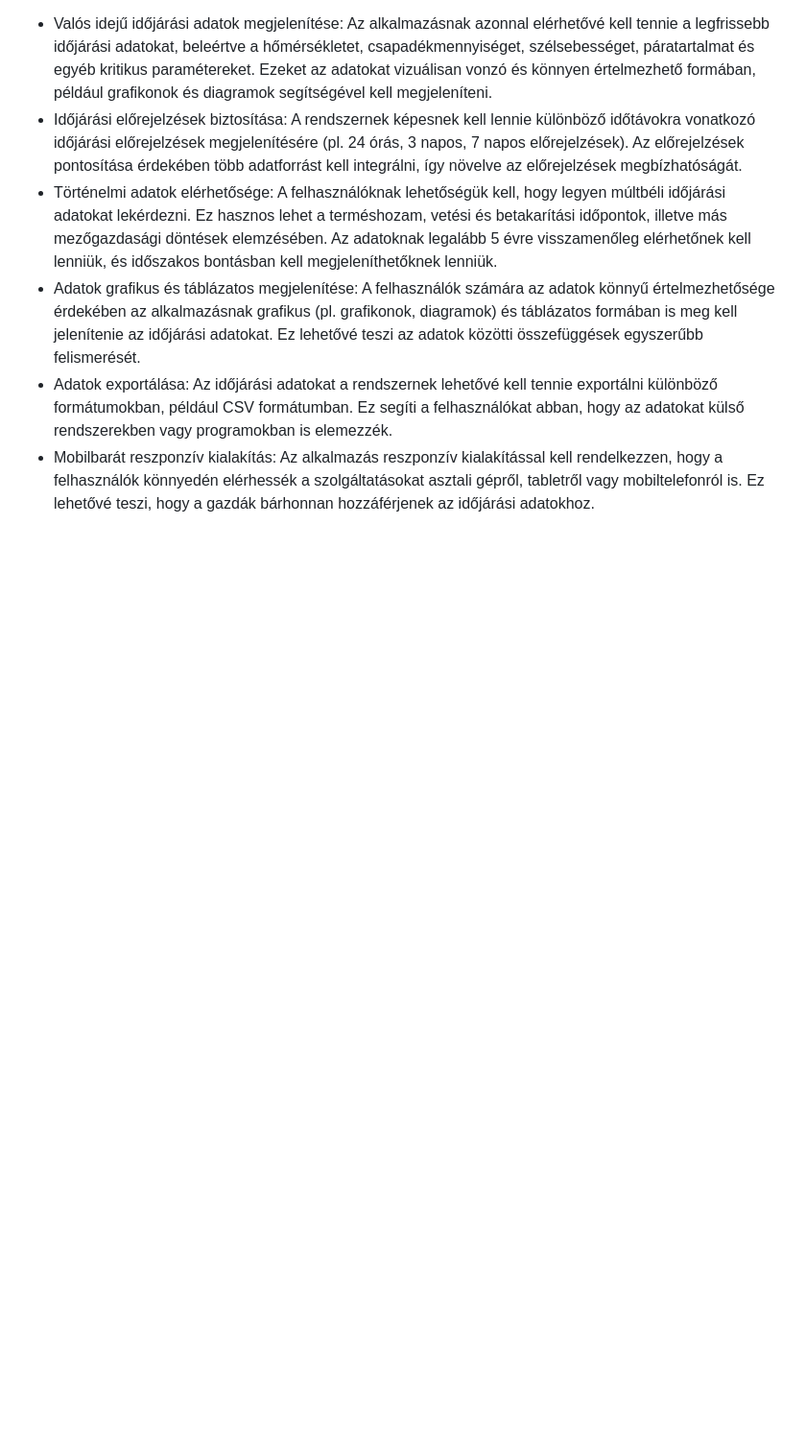
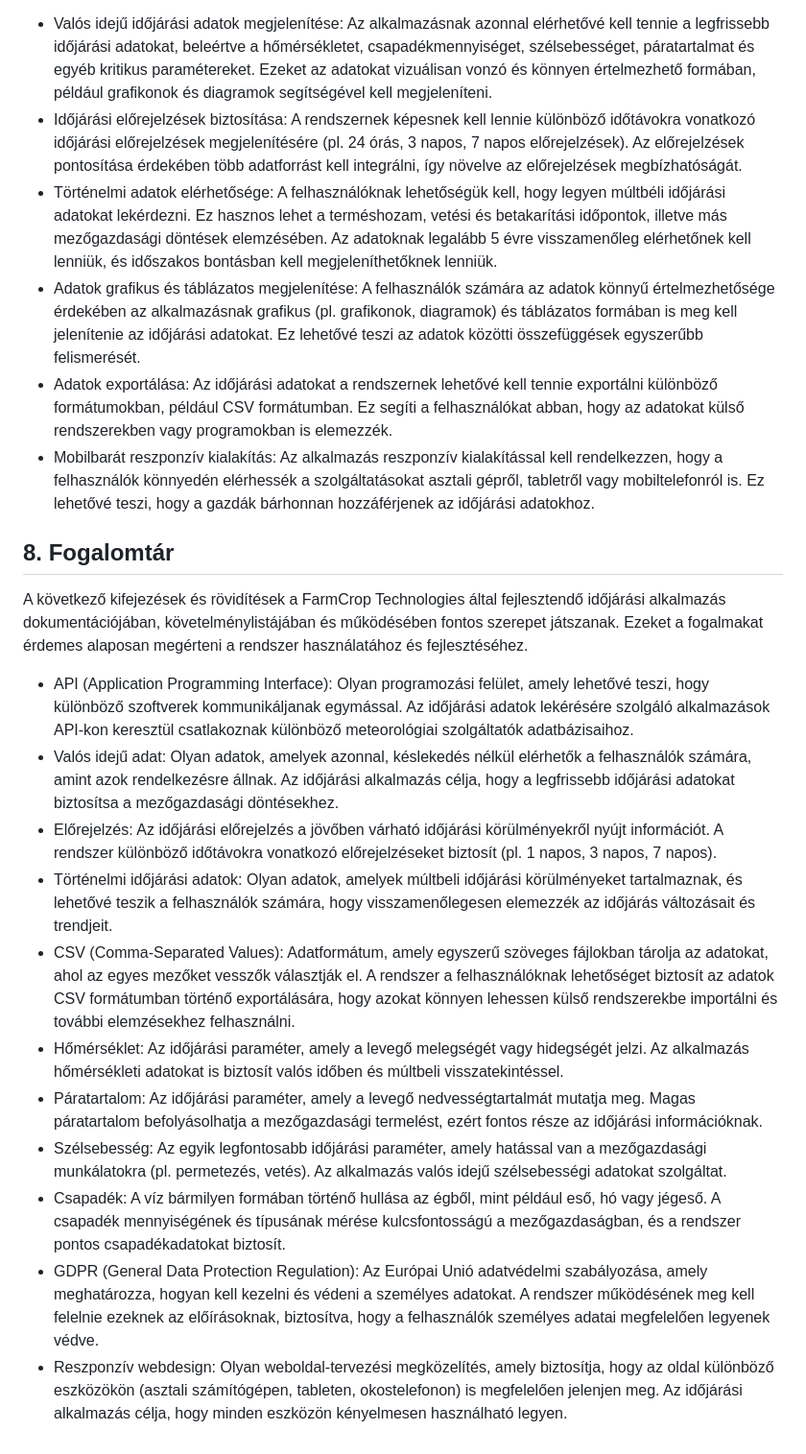
Before and after one commit to nacsacsa/weather-forecast, a Markdown page: Funkcionális specifikáció.md, the part around the change. Shown: that part at 96% size. Drawn GitHub-style; blank space fills up the shorter version.

Commit message:
funkspec Fogalomtár rész elkészítése

```diff
--- a/Funkcionális specifikáció.md
+++ b/Funkcionális specifikáció.md
@@ -77,3 +77,17 @@ A FarmCrop Technologies által igényelt időjárási alkalmazásnak számos kul
 - Adatok grafikus és táblázatos megjelenítése: A felhasználók számára az adatok könnyű értelmezhetősége érdekében az alkalmazásnak grafikus (pl. grafikonok, diagramok) és táblázatos formában is meg kell jelenítenie az időjárási adatokat. Ez lehetővé teszi az adatok közötti összefüggések egyszerűbb felismerését.
 - Adatok exportálása: Az időjárási adatokat a rendszernek lehetővé kell tennie exportálni különböző formátumokban, például CSV formátumban. Ez segíti a felhasználókat abban, hogy az adatokat külső rendszerekben vagy programokban is elemezzék.
 - Mobilbarát reszponzív kialakítás: Az alkalmazás reszponzív kialakítással kell rendelkezzen, hogy a felhasználók könnyedén elérhessék a szolgáltatásokat asztali gépről, tabletről vagy mobiltelefonról is. Ez lehetővé teszi, hogy a gazdák bárhonnan hozzáférjenek az időjárási adatokhoz.
+
+## 8. Fogalomtár
+A következő kifejezések és rövidítések a FarmCrop Technologies által fejlesztendő időjárási alkalmazás dokumentációjában, követelménylistájában és működésében fontos szerepet játszanak. Ezeket a fogalmakat érdemes alaposan megérteni a rendszer használatához és fejlesztéséhez.
+- API (Application Programming Interface): Olyan programozási felület, amely lehetővé teszi, hogy különböző szoftverek kommunikáljanak egymással. Az időjárási adatok lekérésére szolgáló alkalmazások API-kon keresztül csatlakoznak különböző meteorológiai szolgáltatók adatbázisaihoz.
+- Valós idejű adat: Olyan adatok, amelyek azonnal, késlekedés nélkül elérhetők a felhasználók számára, amint azok rendelkezésre állnak. Az időjárási alkalmazás célja, hogy a legfrissebb időjárási adatokat biztosítsa a mezőgazdasági döntésekhez.
+- Előrejelzés: Az időjárási előrejelzés a jövőben várható időjárási körülményekről nyújt információt. A rendszer különböző időtávokra vonatkozó előrejelzéseket biztosít (pl. 1 napos, 3 napos, 7 napos).
+- Történelmi időjárási adatok: Olyan adatok, amelyek múltbeli időjárási körülményeket tartalmaznak, és lehetővé teszik a felhasználók számára, hogy visszamenőlegesen elemezzék az időjárás változásait és trendjeit.
+- CSV (Comma-Separated Values): Adatformátum, amely egyszerű szöveges fájlokban tárolja az adatokat, ahol az egyes mezőket vesszők választják el. A rendszer a felhasználóknak lehetőséget biztosít az adatok CSV formátumban történő exportálására, hogy azokat könnyen lehessen külső rendszerekbe importálni és további elemzésekhez felhasználni.
+- Hőmérséklet: Az időjárási paraméter, amely a levegő melegségét vagy hidegségét jelzi. Az alkalmazás hőmérsékleti adatokat is biztosít valós időben és múltbeli visszatekintéssel.
+- Páratartalom: Az időjárási paraméter, amely a levegő nedvességtartalmát mutatja meg. Magas páratartalom befolyásolhatja a mezőgazdasági termelést, ezért fontos része az időjárási információknak.
+- Szélsebesség: Az egyik legfontosabb időjárási paraméter, amely hatással van a mezőgazdasági munkálatokra (pl. permetezés, vetés). Az alkalmazás valós idejű szélsebességi adatokat szolgáltat.
+- Csapadék: A víz bármilyen formában történő hullása az égből, mint például eső, hó vagy jégeső. A csapadék mennyiségének és típusának mérése kulcsfontosságú a mezőgazdaságban, és a rendszer pontos csapadékadatokat biztosít.
+- GDPR (General Data Protection Regulation): Az Európai Unió adatvédelmi szabályozása, amely meghatározza, hogyan kell kezelni és védeni a személyes adatokat. A rendszer működésének meg kell felelnie ezeknek az előírásoknak, biztosítva, hogy a felhasználók személyes adatai megfelelően legyenek védve.
+- Reszponzív webdesign: Olyan weboldal-tervezési megközelítés, amely biztosítja, hogy az oldal különböző eszközökön (asztali számítógépen, tableten, okostelefonon) is megfelelően jelenjen meg. Az időjárási alkalmazás célja, hogy minden eszközön kényelmesen használható legyen.
```
